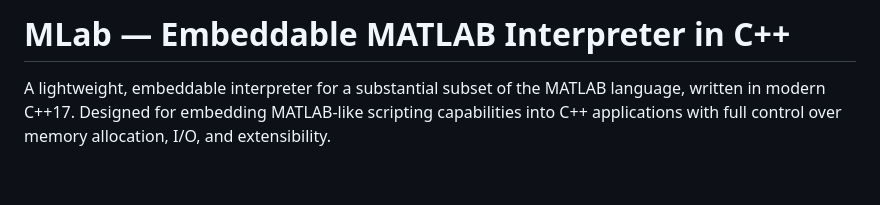
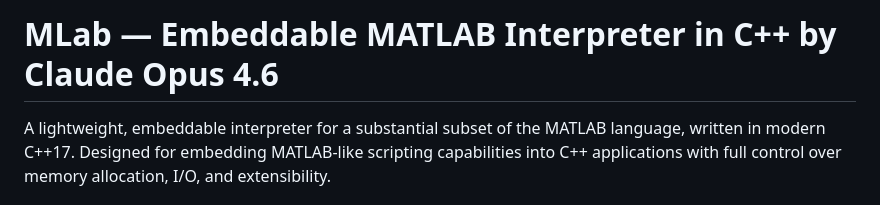
Before and after one commit to picosaur/MLab, a Markdown page: README.md, the part around the change. GitHub-like rendering; blank space fills up the shorter version.

Commit message:
Update project title with author and version
Added author name and version to the project title.

```diff
--- a/README.md
+++ b/README.md
@@ -1,4 +1,4 @@
-# MLab — Embeddable MATLAB Interpreter in C++
+# MLab — Embeddable MATLAB Interpreter in C++ by Claude Opus 4.6
 
 A lightweight, embeddable interpreter for a substantial subset of the MATLAB language, written in modern C++17. Designed for embedding MATLAB-like scripting capabilities into C++ applications with full control over memory allocation, I/O, and extensibility.
 
```
